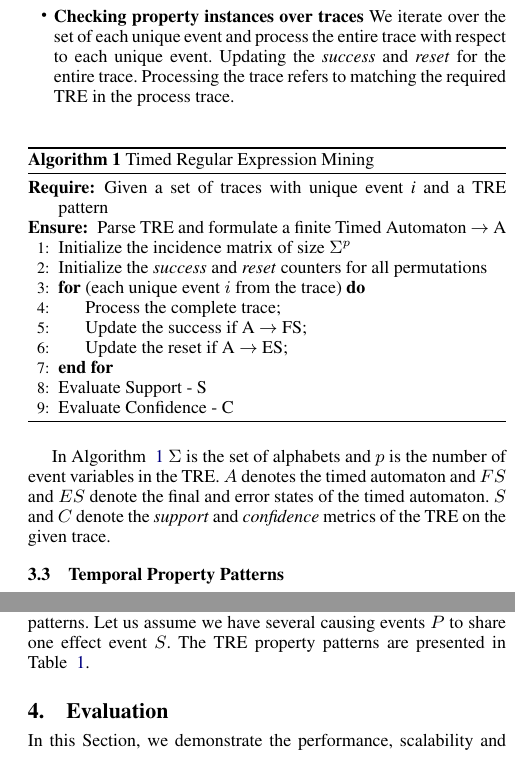
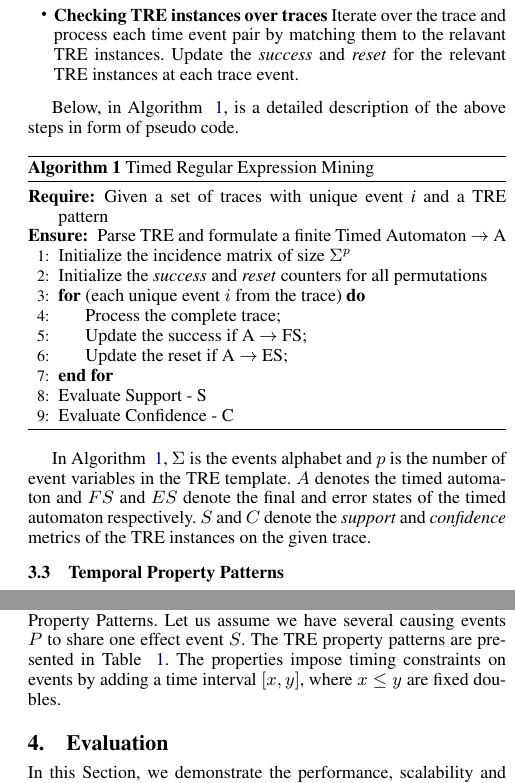
Before and after one commit to gretac/prop-mining-timed-regex, a LaTeX paper (AN/property-mining.tex): two parts of the columns of page 4 of 7, joined at a grey line, cut so that both start at the same text. Compiled offline with pdfLaTeX; a missing font is replaced by an installed copy or a similar font.

Commit message:
adjustments to approach section

```diff
--- a/AN/property-mining.tex
+++ b/AN/property-mining.tex
@@ -237,7 +236,9 @@ An intuitive way to evaluate a TRE on a system execution trace is to recursively
-\item \textbf{Representing a trace} We parse the input trace into a  linear array representation where each unique event has its corresponding time and event id [time, eventid].
-\item \textbf{Checking property instances over traces} We iterate over the set of each unique event and process the entire trace with respect to each unique event. Updating the \emph{success} and \emph{reset} for the entire trace. Processing the trace refers to matching the required TRE in the process trace.
+\item \textbf{Representing a TRE} Parse the input TRE template and transform it into a timed automaton.
+\item \textbf{Representing a trace} Parse the input trace into a linear array representation where each unique event has its corresponding time and event id, \emph{[time, eventid]}.
+\item \textbf{Checking TRE instances over traces} Iterate over the trace and process each time event pair by matching them to the relavant TRE instances. Update the \emph{success} and \emph{reset} for the relevant TRE instances at each trace event.
 \end{itemize}
 
+Below, in Algorithm ~\ref{alg:the_alg}, is a detailed description of the above steps in form of pseudo code.
 
 \begin{algorithm}[h]
     \caption{Timed Regular Expression Mining}\label{alg:the_alg}
@@ -256,11 +257,12 @@ An intuitive way to evaluate a TRE on a system execution trace is to recursively
     \end{algorithmic}
 \end{algorithm}
 
-In Algorithm ~\ref{alg:the_alg} $\Sigma$ is the set of alphabets and $p$ is the number of event variables in the TRE. $A$ denotes the timed automaton and $FS$ and $ES$ denote the final and error states of the timed automaton. $S$ and $C$ denote the \emph{support} and \emph{confidence} metrics of the TRE on the given trace.
+In Algorithm ~\ref{alg:the_alg}, $\Sigma$ is the events alphabet and $p$ is the number of event variables in the TRE template. $A$ denotes the timed automaton and $FS$ and $ES$ denote the final and error states of the timed automaton respectively. $S$ and $C$ denote the \emph{support} and \emph{confidence} metrics of the TRE instances on the given trace.
 
 \subsection{Temporal Property Patterns}
 
-We used the most commonly occurring temporal property patterns \cite{evans} by transforming them into Time Regular Temporal Property patterns. Let us assume we have several causing events $P$ to share one effect event $S$. The TRE property patterns are presented in Table ~\ref{TRE_Exp}.
+The proposed technique relies on mining patterns that include timing constraints. Of interest are the most commonly occurring temporal property patterns, as descrbed in \cite{evans1}. In order to make use of these patterns, we extend them by transforming them into TRE Property Patterns. Let us assume we have several causing events $P$ to share one effect event $S$. The TRE property patterns are presented in Table ~\ref{TRE_Exp}. The properties impose timing constraints on events by adding a time interval $[x, y]$, where $x \le y$ are fixed doubles.
+
 \begin{table}[ht]
   \centering
   \begin{tabular}{|c|c|}
```
Also changed, not shown: AN/property-mining.tex (3 more changed lines).
